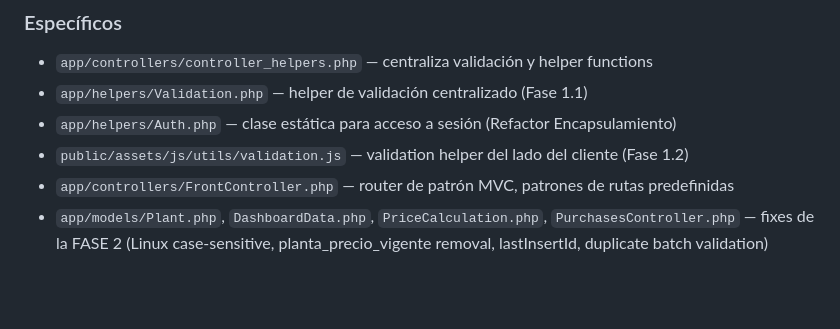
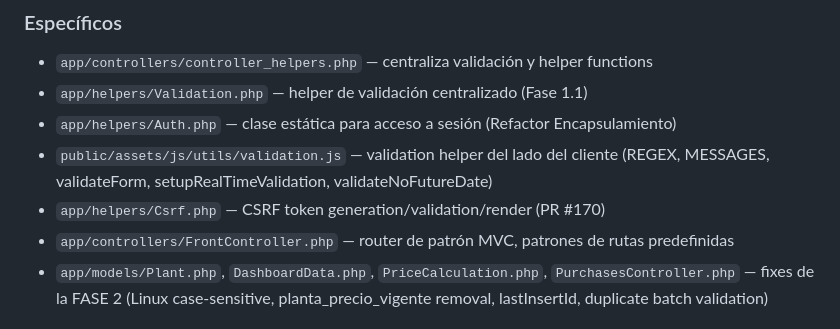
Before and after one commit to Team-Project-Org-2025/sys-inescolara, a Markdown page: SPEC.md, the part around one of its changes. GitHub-like rendering; blank space fills up the shorter version.

```diff
--- a/SPEC.md
+++ b/SPEC.md
@@ -134,7 +169,8 @@ Tablas: usuarios, roles, permisos, rol_permisos, usuario_permisos, auditoria_log
 - `app/controllers/controller_helpers.php` — centraliza validación y helper functions
 - `app/helpers/Validation.php` — helper de validación centralizado (Fase 1.1)
 - `app/helpers/Auth.php` — clase estática para acceso a sesión (Refactor Encapsulamiento)
-- `public/assets/js/utils/validation.js` — validation helper del lado del cliente (Fase 1.2)
+- `public/assets/js/utils/validation.js` — validation helper del lado del cliente (REGEX, MESSAGES, validateForm, setupRealTimeValidation, validateNoFutureDate)
+- `app/helpers/Csrf.php` — CSRF token generation/validation/render (PR #170)
 - `app/controllers/FrontController.php` — router de patrón MVC, patrones de rutas predefinidas
 - `app/models/Plant.php`, `DashboardData.php`, `PriceCalculation.php`, `PurchasesController.php` — fixes de la FASE 2 (Linux case‑sensitive, planta_precio_vigente removal, lastInsertId, duplicate batch validation)
 
```
Also changed, not shown: other parts of SPEC.md (+47 -6 lines).
